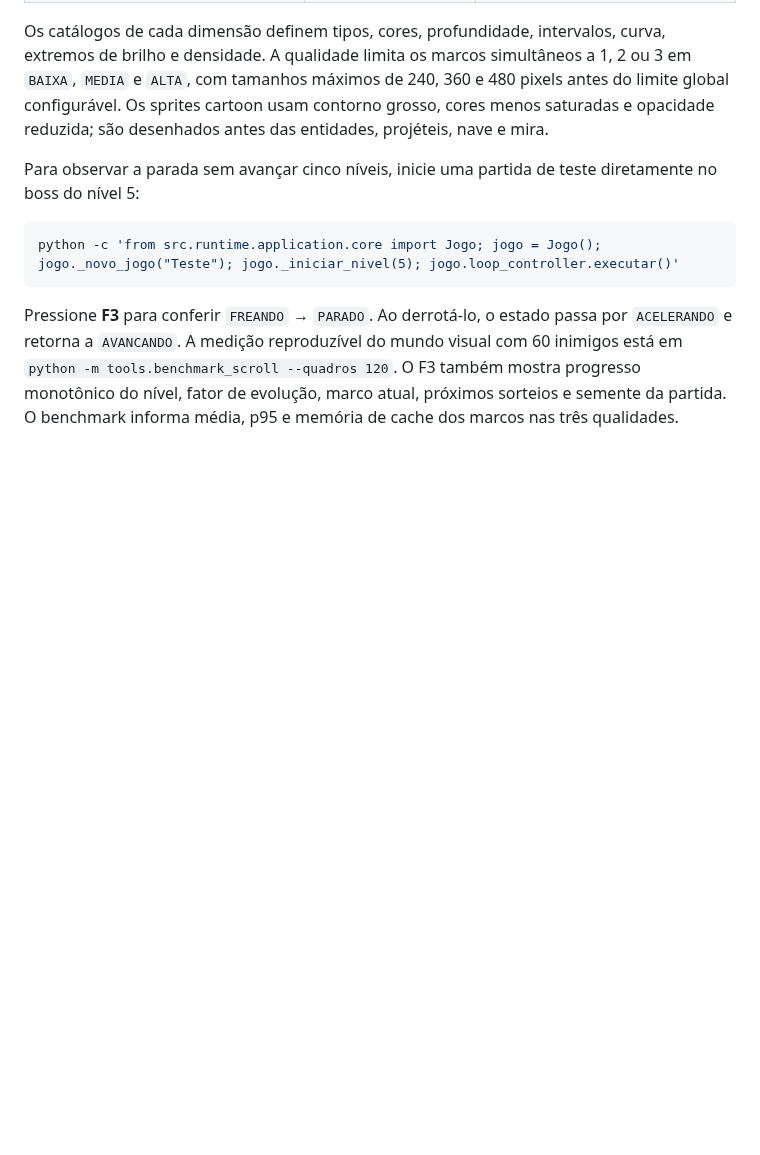
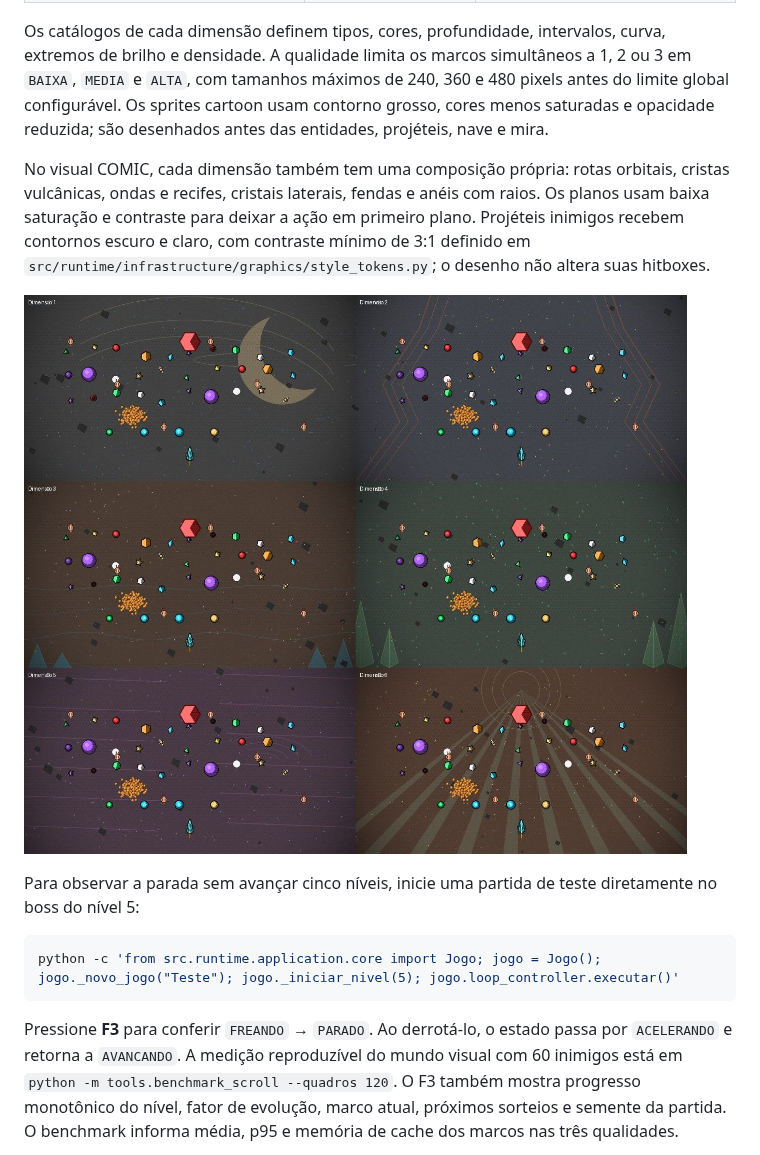
Before and after one commit to possagabriel/Trabalho-Jogos, a Markdown page: README.md, the part around the change. Drawn GitHub-style; pictures changed too: docs/screenshots/dimensoes-composicao.jpg (added); blank space fills up the shorter version.

Commit message:
style(backgrounds): diferencia fundos por dimensao

```diff
--- a/README.md
+++ b/README.md
@@ -207,6 +207,15 @@ a 1, 2 ou 3 em `BAIXA`, `MEDIA` e `ALTA`, com tamanhos máximos de 240, 360 e
 480 pixels antes do limite global configurável. Os sprites cartoon usam
 contorno grosso, cores menos saturadas e opacidade reduzida; são desenhados
 antes das entidades, projéteis, nave e mira.
+
+No visual COMIC, cada dimensão também tem uma composição própria: rotas orbitais,
+cristas vulcânicas, ondas e recifes, cristais laterais, fendas e anéis com raios.
+Os planos usam baixa saturação e contraste para deixar a ação em primeiro plano.
+Projéteis inimigos recebem contornos escuro e claro, com contraste mínimo de
+3:1 definido em `src/runtime/infrastructure/graphics/style_tokens.py`; o desenho
+não altera suas hitboxes.
+
+![Composições de fundo das seis dimensões](docs/screenshots/dimensoes-composicao.jpg)
 
 Para observar a parada sem avançar cinco níveis, inicie uma partida de teste
 diretamente no boss do nível 5:
```
Also changed, not shown: AI_USAGE.md (+22 -0 lines), CHANGELOG.md (+12 -0 lines), 6 other files.
